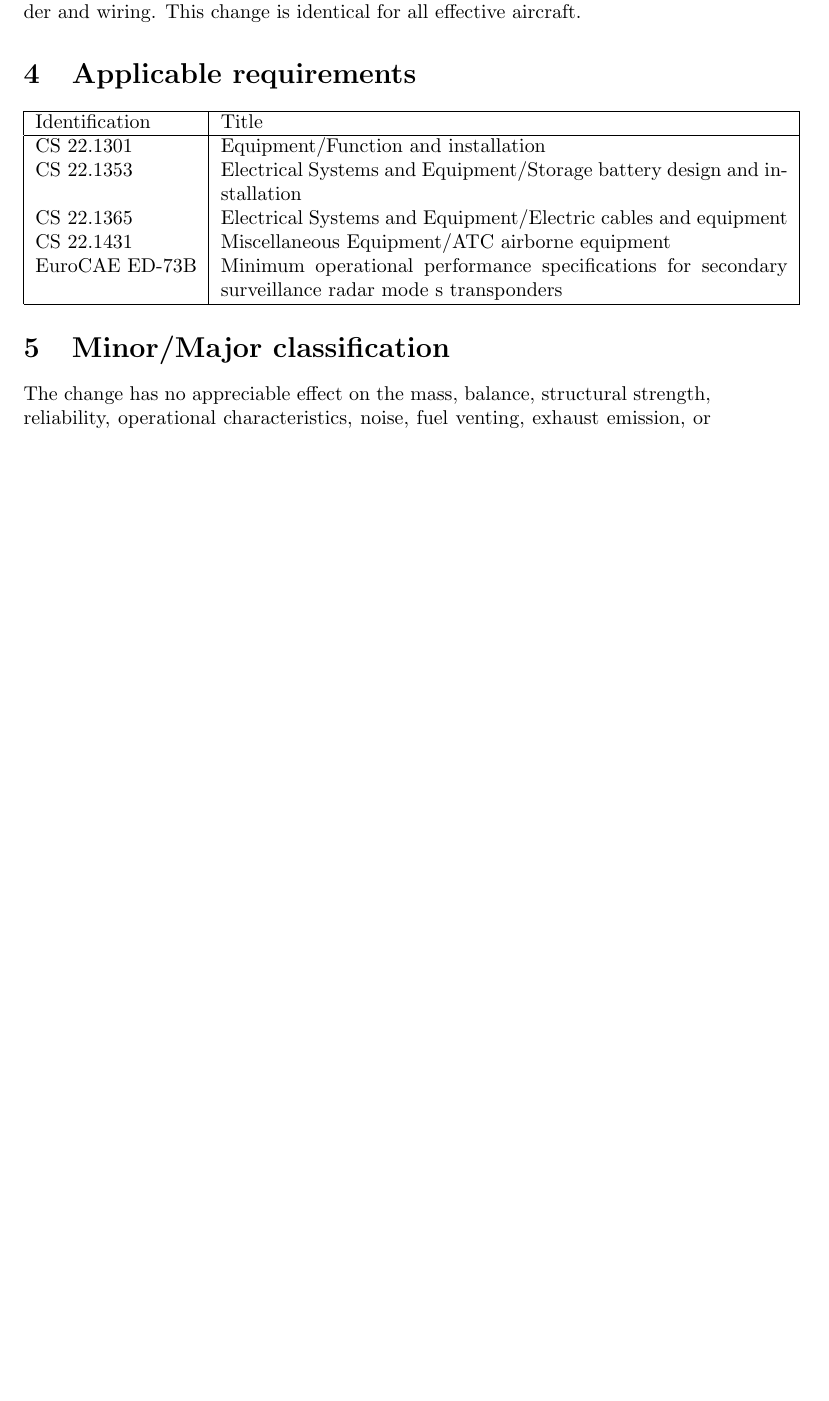
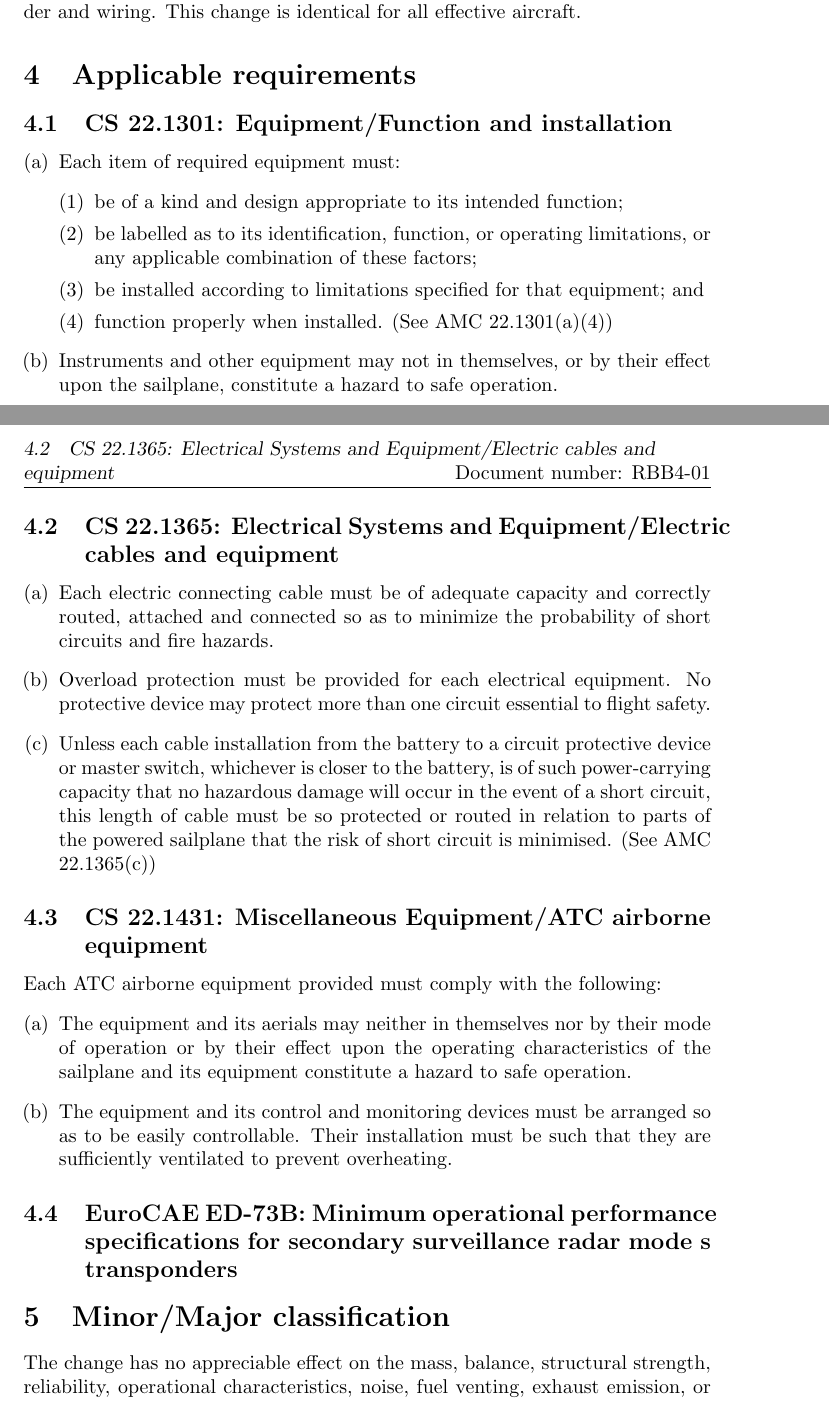
Before and after one commit to roeles/minor_change_transponder, a LaTeX document (minorchange.tex): part of page 1 of 4 before the commit and two parts of pages 1 and 2 of 5 after it, the two joined at a grey line, cut so that both start at the same text, the shorter picture padded with empty space. Compiled offline with pdfLaTeX.

Commit message:
Specify CS22 stuff further: quote them.

```diff
--- a/minorchange.tex
+++ b/minorchange.tex
@@ -3,6 +3,7 @@
 \usepackage{todonotes}
 \usepackage{hyperref}
 \usepackage{fancyhdr}
+\usepackage{enumerate}
 
 \pagestyle{fancy}
 \rhead{Document number: RBB4-01}
@@ -33,17 +34,35 @@ Pilatus B4AF & All \\
 This change is made to install a TSO-approved Mode-S transponder (like for example the Garrecht VT-01 UltraCompact) with a transflex-4 antenna in the applicable aircraft. The design covers the installation of an antenna, a transponder and wiring. This change is identical for all effective aircraft.
 
 \section{Applicable requirements}
-\begin{tabular}{|l|p{10cm}|}
-\hline
-Identification & Title \\
-\hline
-CS 22.1301 &  Equipment/Function and installation \\
-CS 22.1353 &  Electrical Systems and Equipment/Storage battery design and installation \\
-CS 22.1365 &  Electrical Systems and Equipment/Electric cables and equipment \\
-CS 22.1431 &  Miscellaneous Equipment/ATC airborne equipment \\
-EuroCAE ED-73B & Minimum operational performance specifications for secondary surveillance radar mode s transponders \\
-\hline
-\end{tabular}
+\subsection{CS 22.1301:  Equipment/Function and installation}
+\begin{enumerate}[(a)]
+\item Each item of required equipment must:
+	\begin{enumerate}[(1)]
+          \item be of a kind and design appropriate to its intended function;
+          \item be labelled as to its identification, function, or operating limitations, or any applicable combination of these factors;
+          \item be installed according to limitations specified for that equipment; and
+          \item function properly when installed. (See AMC 22.1301(a)(4))
+	\end{enumerate}
+\item Instruments and other equipment may not in themselves, or by their effect upon the sailplane, constitute a hazard to safe operation.
+\end{enumerate}
+
+
+\subsection{CS 22.1365:  Electrical Systems and Equipment/Electric cables and equipment}
+\begin{enumerate}[(a)]
+\item Each electric connecting cable must be of adequate capacity and correctly routed, attached and connected so as to minimize the probability of short circuits and fire hazards.
+\item Overload protection must be provided for each electrical equipment. No protective device may protect more than one circuit essential to flight safety.
+\item Unless each cable installation from the battery to a circuit protective device or master switch, whichever is closer to the battery, is of such power-carrying capacity that no hazardous damage will occur in the event of a short circuit, this length of cable must be so protected or routed in relation to parts of the powered sailplane that the risk of short circuit is minimised. (See AMC 22.1365(c))
+\end{enumerate}
+
+\subsection{CS 22.1431:  Miscellaneous Equipment/ATC airborne equipment}
+Each ATC airborne equipment provided must comply with the following:
+\begin{enumerate}[(a)]
+\item The equipment and its aerials may neither in themselves nor by their mode of operation or by their effect upon the operating characteristics of the sailplane and its equipment constitute a hazard to safe operation.
+\item The equipment and its control and monitoring devices must be arranged so as to be easily controllable. Their installation must be such that they are sufficiently ventilated to prevent overheating.
+\end{enumerate}
+
+
+\subsection{EuroCAE ED-73B: Minimum operational performance specifications for secondary surveillance radar mode s transponders}
 
 \section{Minor/Major classification}
 The change has no appreciable effect on the mass, balance, structural strength, reliability, operational characteristics, noise, fuel venting, exhaust emission, or other characteristics affecting the airworthiness of this product. Therefore, this change can be considered Minor.
```
